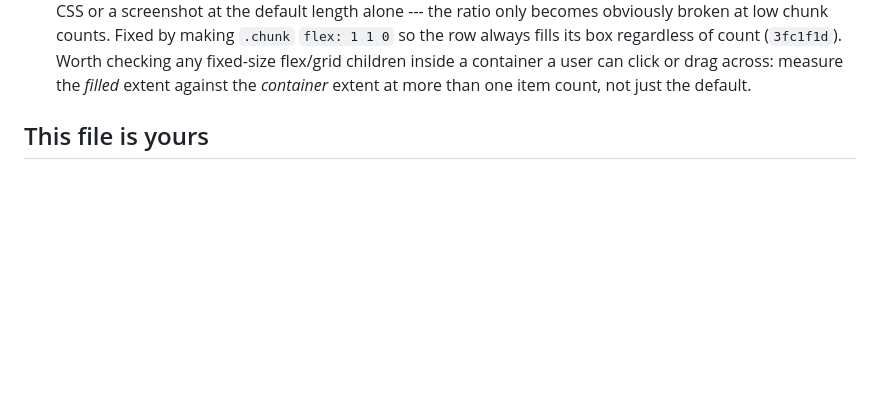
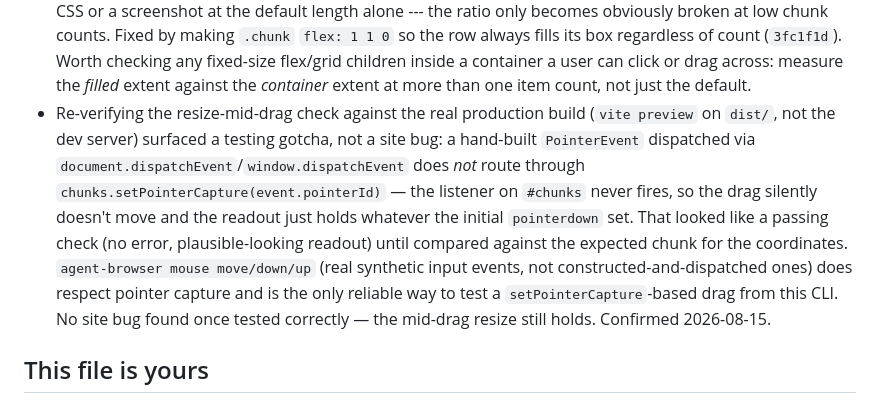
Before and after one commit to comp4020-agentic-coding-studio/comp4020-ass1-bada, a Markdown page: CLAUDE.md, the part around the change. Rendered like a GitHub page; blank space fills up the shorter version.

Commit message:
CLAUDE.md: record the synthetic-PointerEvent-capture testing gotcha

```diff
--- a/CLAUDE.md
+++ b/CLAUDE.md
@@ -213,6 +213,19 @@ later change doesn't reintroduce them:
   checking any fixed-size flex/grid children inside a container a user can
   click or drag across: measure the *filled* extent against the *container*
   extent at more than one item count, not just the default.
+- Re-verifying the resize-mid-drag check against the real production build
+  (`vite preview` on `dist/`, not the dev server) surfaced a testing gotcha,
+  not a site bug: a hand-built `PointerEvent` dispatched via
+  `document.dispatchEvent`/`window.dispatchEvent` does *not* route through
+  `chunks.setPointerCapture(event.pointerId)` — the listener on `#chunks`
+  never fires, so the drag silently doesn't move and the readout just holds
+  whatever the initial `pointerdown` set. That looked like a passing check
+  (no error, plausible-looking readout) until compared against the expected
+  chunk for the coordinates. `agent-browser mouse move/down/up` (real
+  synthetic input events, not constructed-and-dispatched ones) does respect
+  pointer capture and is the only reliable way to test a
+  `setPointerCapture`-based drag from this CLI. No site bug found once
+  tested correctly — the mid-drag resize still holds. Confirmed 2026-08-15.
 
 ## This file is yours
 
```
